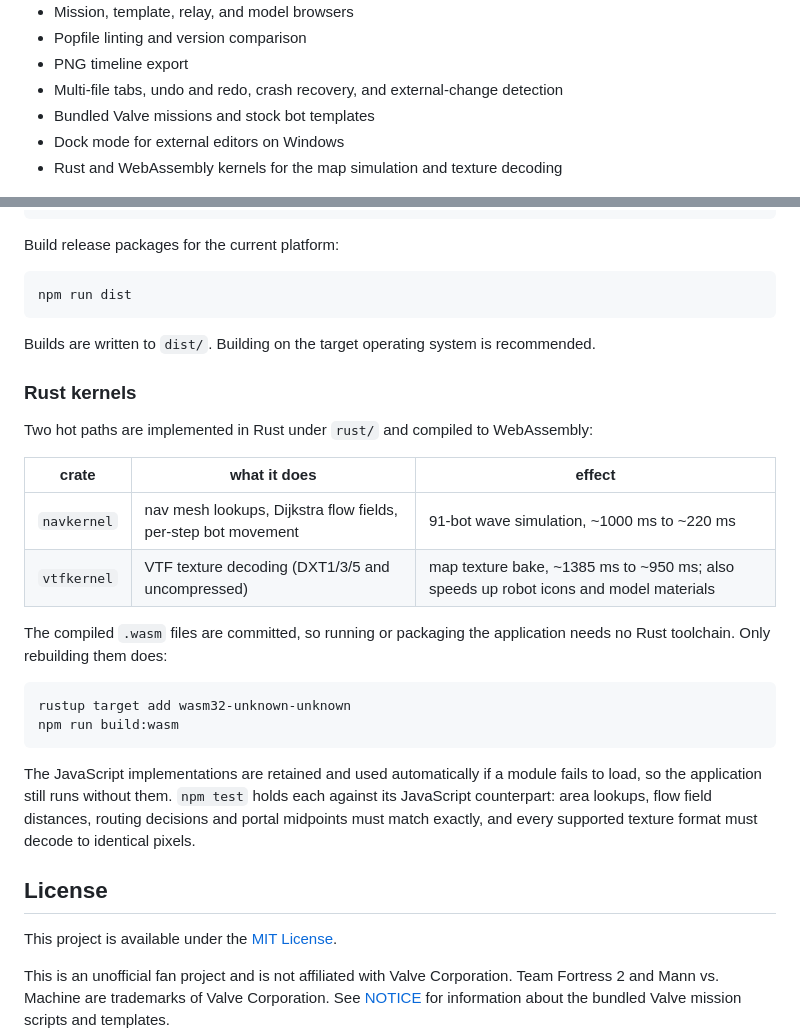
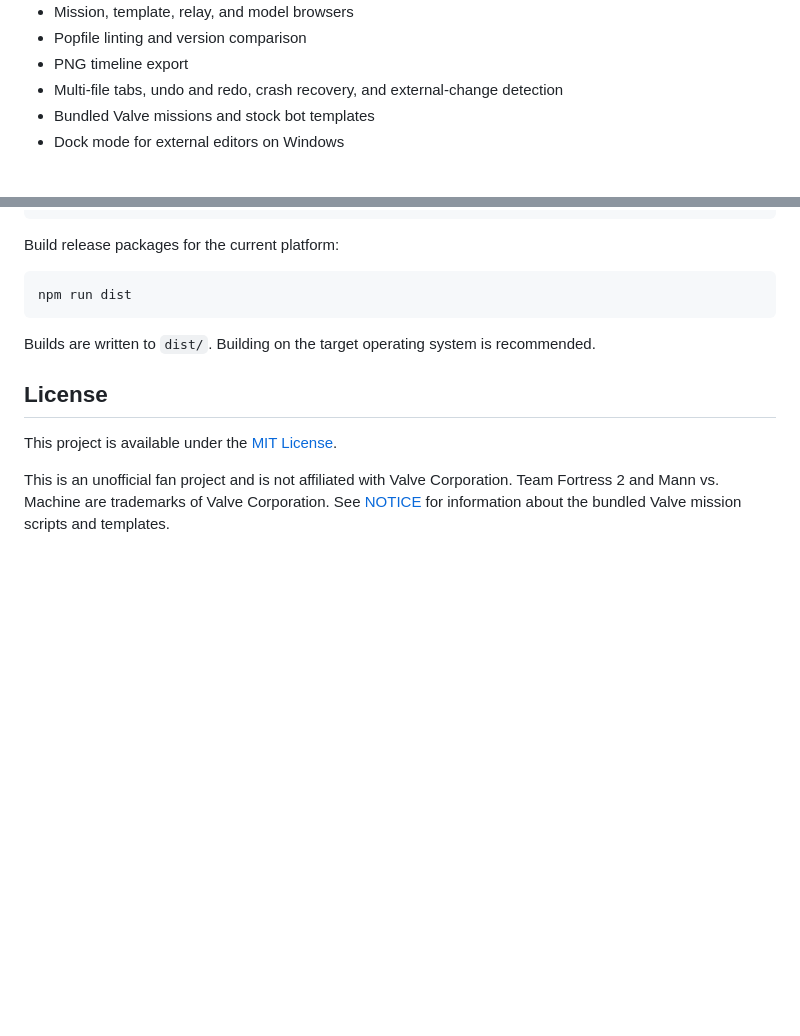
Before and after one commit to ptx12/pop-visualizer, a Markdown page: README.md, 2 parts joined by grey strips. GitHub-like rendering; blank space fills up the shorter version.

Commit message:
Restore the README to its 1.0.0 state
The Rust kernels section and the matching feature bullet were internals
that did not belong in a README aimed at people writing missions. They
were the only changes made to the file since 1.0.0, so this returns it
to what it was.

````diff
--- a/README.md
+++ b/README.md
@@ -20,7 +20,6 @@ Team Fortress 2 does not need to be running or installed to open and edit popfil
 - Multi-file tabs, undo and redo, crash recovery, and external-change detection
 - Bundled Valve missions and stock bot templates
 - Dock mode for external editors on Windows
-- Rust and WebAssembly kernels for the map simulation and texture decoding
 
 ![Map simulation](docs/map.png)
 
@@ -118,24 +117,6 @@ npm run dist
 
 Builds are written to `dist/`. Building on the target operating system is recommended.
 
-### Rust kernels
-
-Two hot paths are implemented in Rust under `rust/` and compiled to WebAssembly:
-
-| crate | what it does | effect |
-|---|---|---|
-| `navkernel` | nav mesh lookups, Dijkstra flow fields, per-step bot movement | 91-bot wave simulation, ~1000 ms to ~220 ms |
-| `vtfkernel` | VTF texture decoding (DXT1/3/5 and uncompressed) | map texture bake, ~1385 ms to ~950 ms; also speeds up robot icons and model materials |
-
-The compiled `.wasm` files are committed, so running or packaging the application needs no Rust toolchain. Only rebuilding them does:
-
-```bash
-rustup target add wasm32-unknown-unknown
-npm run build:wasm
-```
-
-The JavaScript implementations are retained and used automatically if a module fails to load, so the application still runs without them. `npm test` holds each against its JavaScript counterpart: area lookups, flow field distances, routing decisions and portal midpoints must match exactly, and every supported texture format must decode to identical pixels.
-
 ## License
 
 This project is available under the [MIT License](LICENSE).
````
